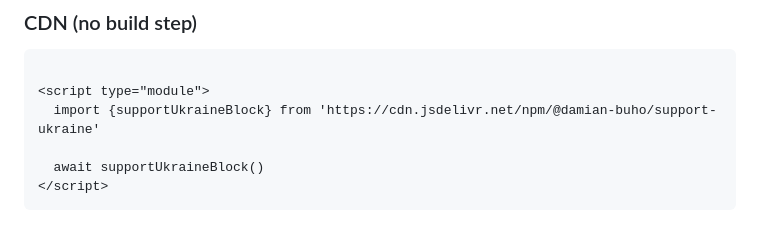
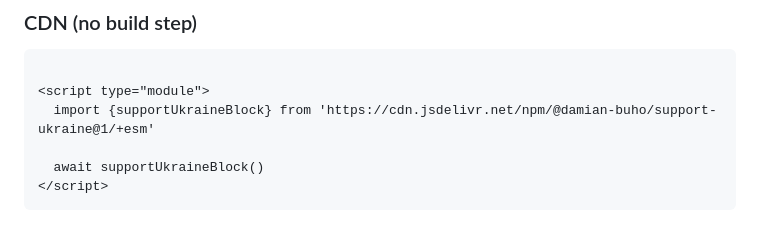
Before and after one commit to damian-buho/support-ukraine, a Markdown page: README.md, the part around the change. Rendered like a GitHub page.

Commit message:
docs: fix url

````diff
--- a/README.md
+++ b/README.md
@@ -35,7 +35,7 @@ npm install @damian-buho/support-ukraine
 ```html
 
 <script type="module">
-  import {supportUkraineBlock} from 'https://cdn.jsdelivr.net/npm/@damian-buho/support-ukraine'
+  import {supportUkraineBlock} from 'https://cdn.jsdelivr.net/npm/@damian-buho/support-ukraine@1/+esm'
 
   await supportUkraineBlock()
 </script>
````
